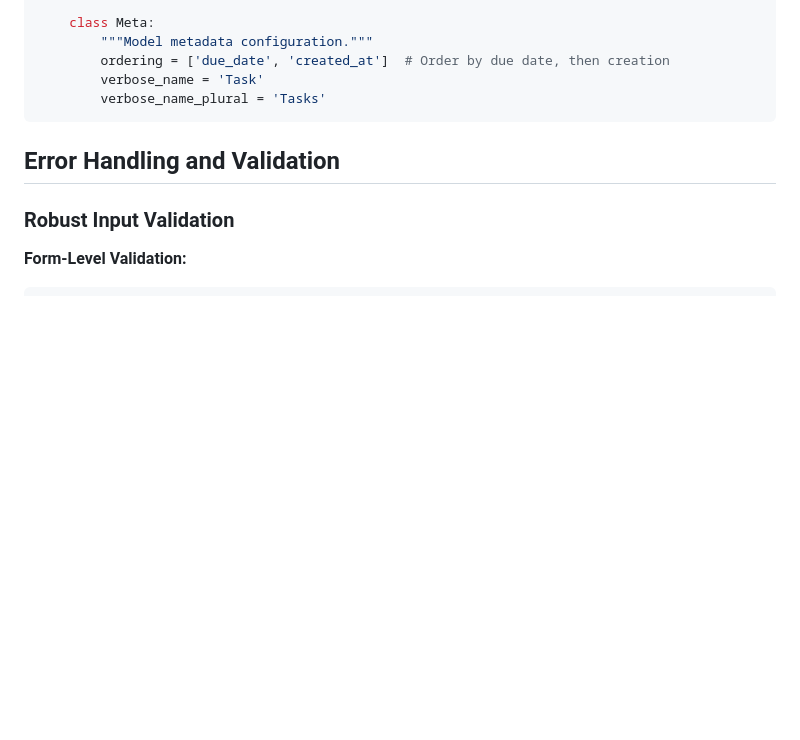
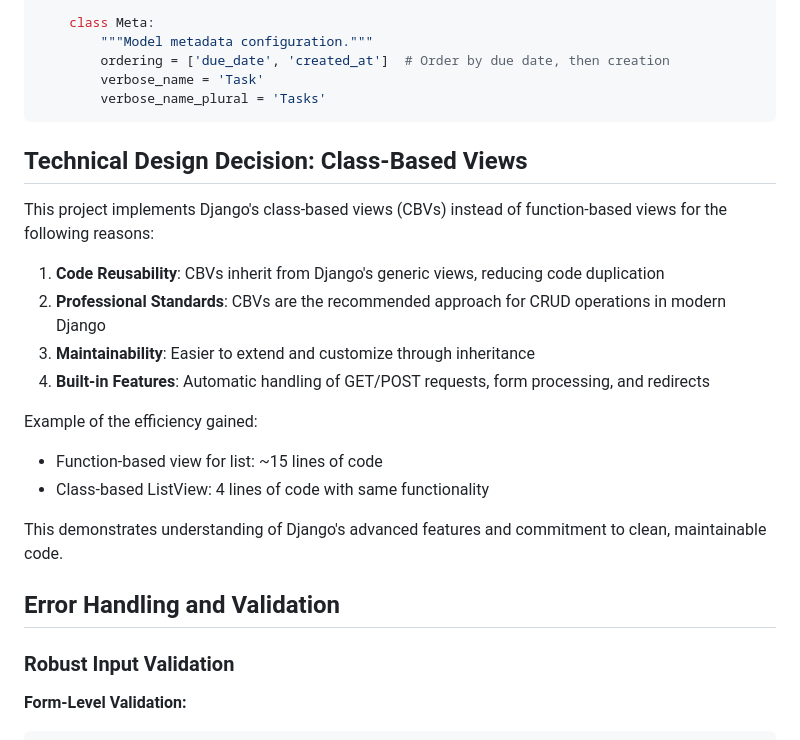
Before and after one commit to aransys/Project-3, a Markdown page: code_quality.md, the part around the change. GitHub-like rendering; blank space fills up the shorter version.

Commit message:
added a section about class based views design decision

````diff
--- a/code_quality.md
+++ b/code_quality.md
@@ -239,6 +239,22 @@ class Task(models.Model):
         verbose_name = 'Task'
         verbose_name_plural = 'Tasks'
 ```
+
+## Technical Design Decision: Class-Based Views
+
+This project implements Django's class-based views (CBVs) instead of function-based views for the following reasons:
+
+1. **Code Reusability**: CBVs inherit from Django's generic views, reducing code duplication
+2. **Professional Standards**: CBVs are the recommended approach for CRUD operations in modern Django
+3. **Maintainability**: Easier to extend and customize through inheritance
+4. **Built-in Features**: Automatic handling of GET/POST requests, form processing, and redirects
+
+Example of the efficiency gained:
+
+- Function-based view for list: ~15 lines of code
+- Class-based ListView: 4 lines of code with same functionality
+
+This demonstrates understanding of Django's advanced features and commitment to clean, maintainable code.
 
 ## Error Handling and Validation
 
````
